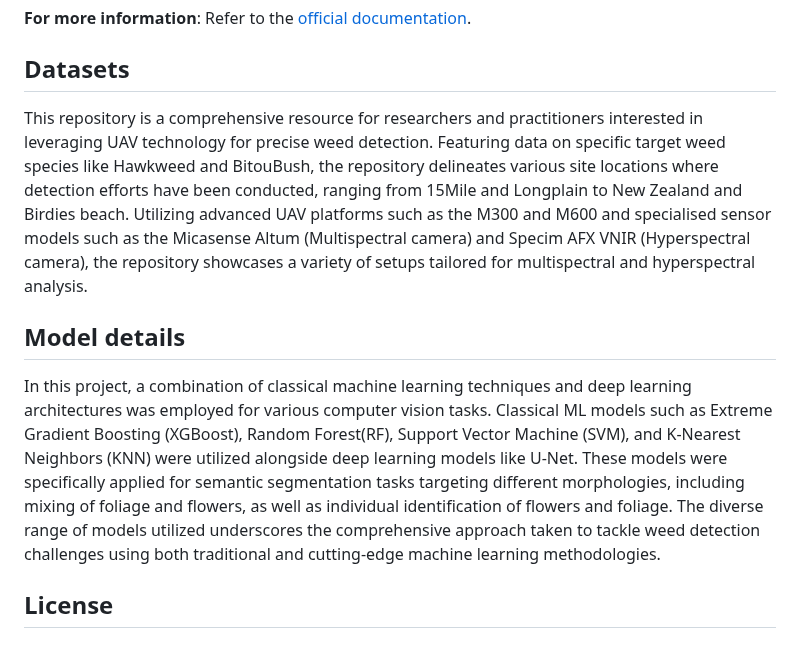
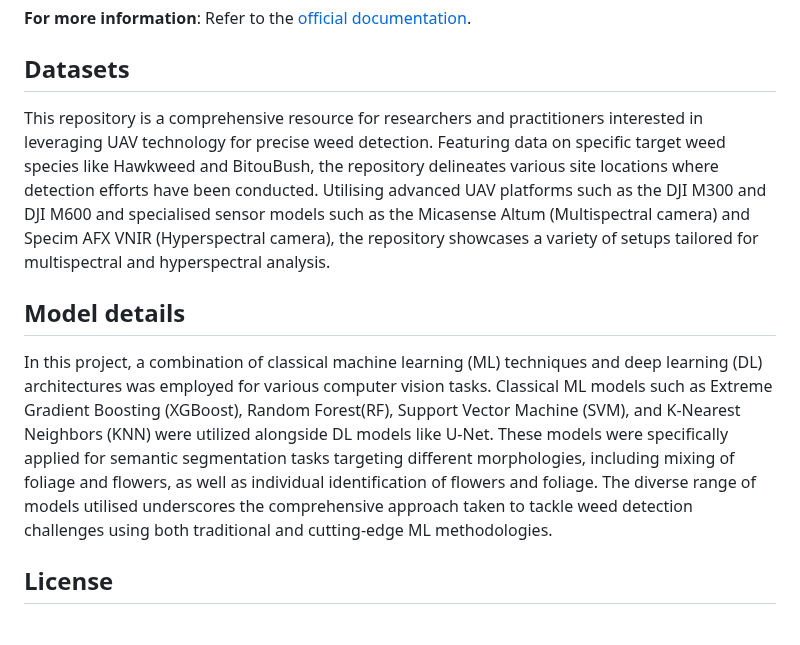
Before and after one commit to Narmilan-A/Remote-Weed-Detection, a Markdown page: README.md, the part around the change. GitHub-like rendering.

```diff
--- a/README.md
+++ b/README.md
@@ -55,10 +55,10 @@ After completing these steps, you'll have the required dependencies installed in
 **For more information**: Refer to the [official documentation](https://docs.conda.io/projects/conda/en/latest/user-guide/tasks/manage-environments.html).
 
 ## Datasets
-This repository is a comprehensive resource for researchers and practitioners interested in leveraging UAV technology for precise weed detection. Featuring data on specific target weed species like Hawkweed and BitouBush, the repository delineates various site locations where detection efforts have been conducted, ranging from 15Mile and Longplain to New Zealand and Birdies beach. Utilizing advanced UAV platforms such as the M300 and M600 and specialised sensor models such as the Micasense Altum (Multispectral camera) and Specim AFX VNIR (Hyperspectral camera), the repository showcases a variety of setups tailored for multispectral and hyperspectral analysis.
+This repository is a comprehensive resource for researchers and practitioners interested in leveraging UAV technology for precise weed detection. Featuring data on specific target weed species like Hawkweed and BitouBush, the repository delineates various site locations where detection efforts have been conducted. Utilising advanced UAV platforms such as the DJI M300 and DJI M600 and specialised sensor models such as the Micasense Altum (Multispectral camera) and Specim AFX VNIR (Hyperspectral camera), the repository showcases a variety of setups tailored for multispectral and hyperspectral analysis.
 
 ## Model details
-In this project, a combination of classical machine learning techniques and deep learning architectures was employed for various computer vision tasks. Classical ML models such as Extreme Gradient Boosting (XGBoost), Random Forest(RF), Support Vector Machine (SVM), and K-Nearest Neighbors (KNN) were utilized alongside deep learning models like U-Net. These models were specifically applied for semantic segmentation tasks targeting different morphologies, including mixing of foliage and flowers, as well as individual identification of flowers and foliage. The diverse range of models utilized underscores the comprehensive approach taken to tackle weed detection challenges using both traditional and cutting-edge machine learning methodologies.
+In this project, a combination of classical machine learning (ML) techniques and deep learning (DL) architectures was employed for various computer vision tasks. Classical ML models such as Extreme Gradient Boosting (XGBoost), Random Forest(RF), Support Vector Machine (SVM), and K-Nearest Neighbors (KNN) were utilized alongside DL models like U-Net. These models were specifically applied for semantic segmentation tasks targeting different morphologies, including mixing of foliage and flowers, as well as individual identification of flowers and foliage. The diverse range of models utilised underscores the comprehensive approach taken to tackle weed detection challenges using both traditional and cutting-edge ML methodologies.
 
 ## License
 
```
